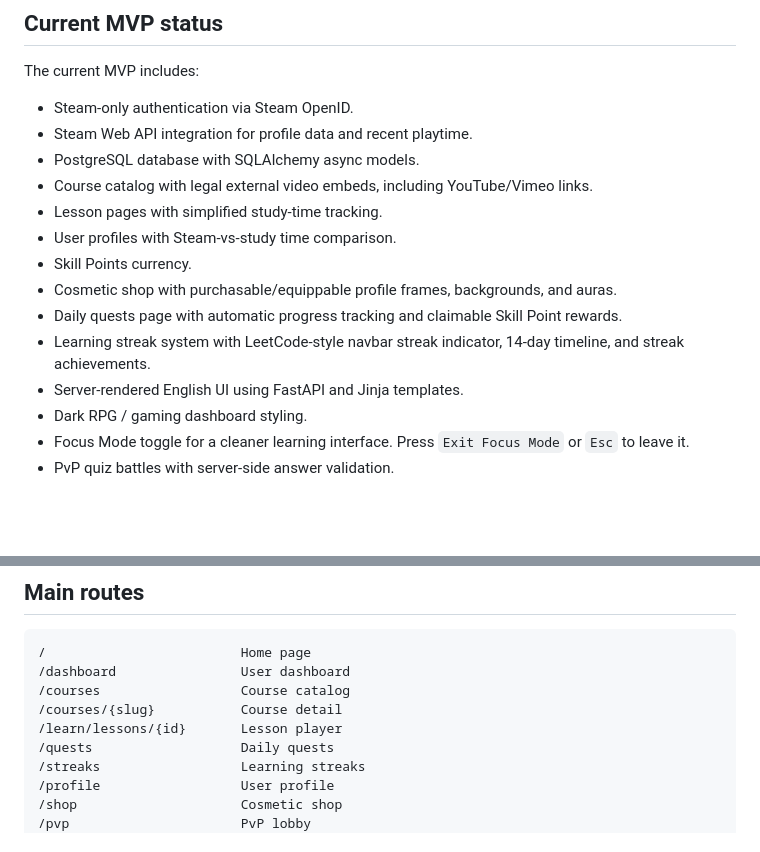
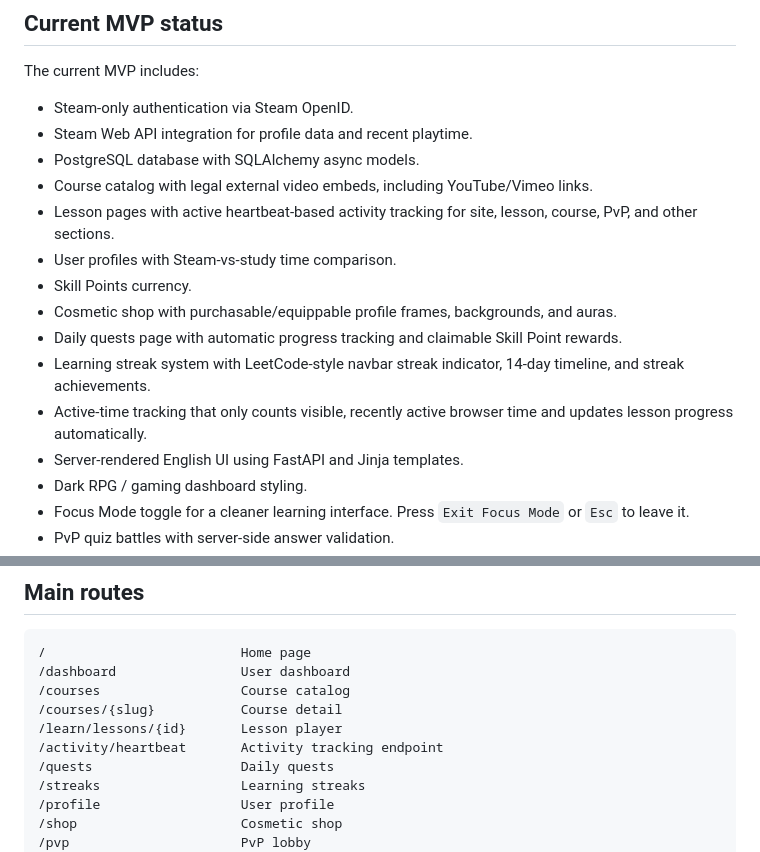
Before and after one commit to jaydeadlondon/skillarena, a Markdown page: README.md, 2 parts joined by grey strips. Rendered like a GitHub page; blank space fills up the shorter version.

```diff
--- a/README.md
+++ b/README.md
@@ -10,12 +10,13 @@ The current MVP includes:
 - Steam Web API integration for profile data and recent playtime.
 - PostgreSQL database with SQLAlchemy async models.
 - Course catalog with legal external video embeds, including YouTube/Vimeo links.
-- Lesson pages with simplified study-time tracking.
+- Lesson pages with active heartbeat-based activity tracking for site, lesson, course, PvP, and other sections.
 - User profiles with Steam-vs-study time comparison.
 - Skill Points currency.
 - Cosmetic shop with purchasable/equippable profile frames, backgrounds, and auras.
 - Daily quests page with automatic progress tracking and claimable Skill Point rewards.
 - Learning streak system with LeetCode-style navbar streak indicator, 14-day timeline, and streak achievements.
+- Active-time tracking that only counts visible, recently active browser time and updates lesson progress automatically.
 - Server-rendered English UI using FastAPI and Jinja templates.
 - Dark RPG / gaming dashboard styling.
 - Focus Mode toggle for a cleaner learning interface. Press `Exit Focus Mode` or `Esc` to leave it.
@@ -198,6 +199,7 @@ Admin panel:
 /courses                  Course catalog
 /courses/{slug}           Course detail
 /learn/lessons/{id}       Lesson player
+/activity/heartbeat       Activity tracking endpoint
 /quests                   Daily quests
 /streaks                  Learning streaks
 /profile                  User profile
```
